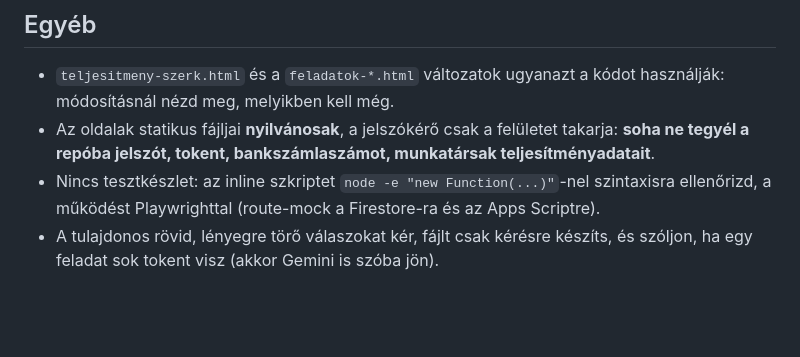
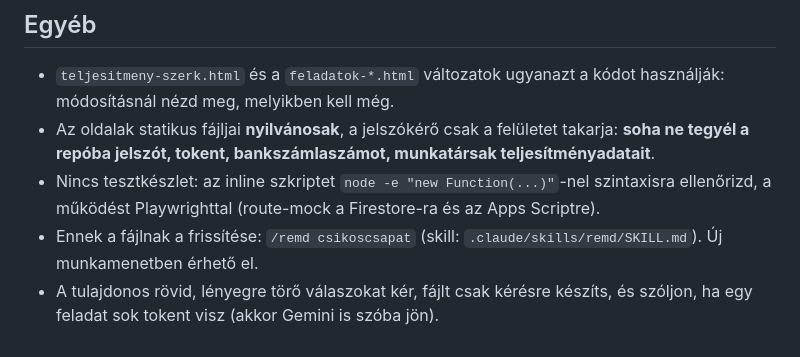
Before and after one commit to 622827/csikoscsapat, a Markdown page: CLAUDE.md, the part around the change. GitHub-like rendering; blank space fills up the shorter version.

Commit message:
CLAUDE.md: /remd említése (a többi sor ellenőrizve, naprakész)
Co-Authored-By: Claude Sonnet 5.5 <noreply@anthropic.com>
Claude-Session: https://claude.ai/code/session_01H4RSAwQ6JskVKLfUzViLgV

```diff
--- a/CLAUDE.md
+++ b/CLAUDE.md
@@ -25,4 +25,5 @@ Statikus oldal (GitHub Pages, `main` → éles, kb. 1–2 perc), build nincs. Mi
 - `teljesitmeny-szerk.html` és a `feladatok-*.html` változatok ugyanazt a kódot használják: módosításnál nézd meg, melyikben kell még.
 - Az oldalak statikus fájljai **nyilvánosak**, a jelszókérő csak a felületet takarja: **soha ne tegyél a repóba jelszót, tokent, bankszámlaszámot, munkatársak teljesítményadatait**.
 - Nincs tesztkészlet: az inline szkriptet `node -e "new Function(...)"`-nel szintaxisra ellenőrizd, a működést Playwrighttal (route-mock a Firestore-ra és az Apps Scriptre).
+- Ennek a fájlnak a frissítése: `/remd csikoscsapat` (skill: `.claude/skills/remd/SKILL.md`). Új munkamenetben érhető el.
 - A tulajdonos rövid, lényegre törő válaszokat kér, fájlt csak kérésre készíts, és szóljon, ha egy feladat sok tokent visz (akkor Gemini is szóba jön).
```
